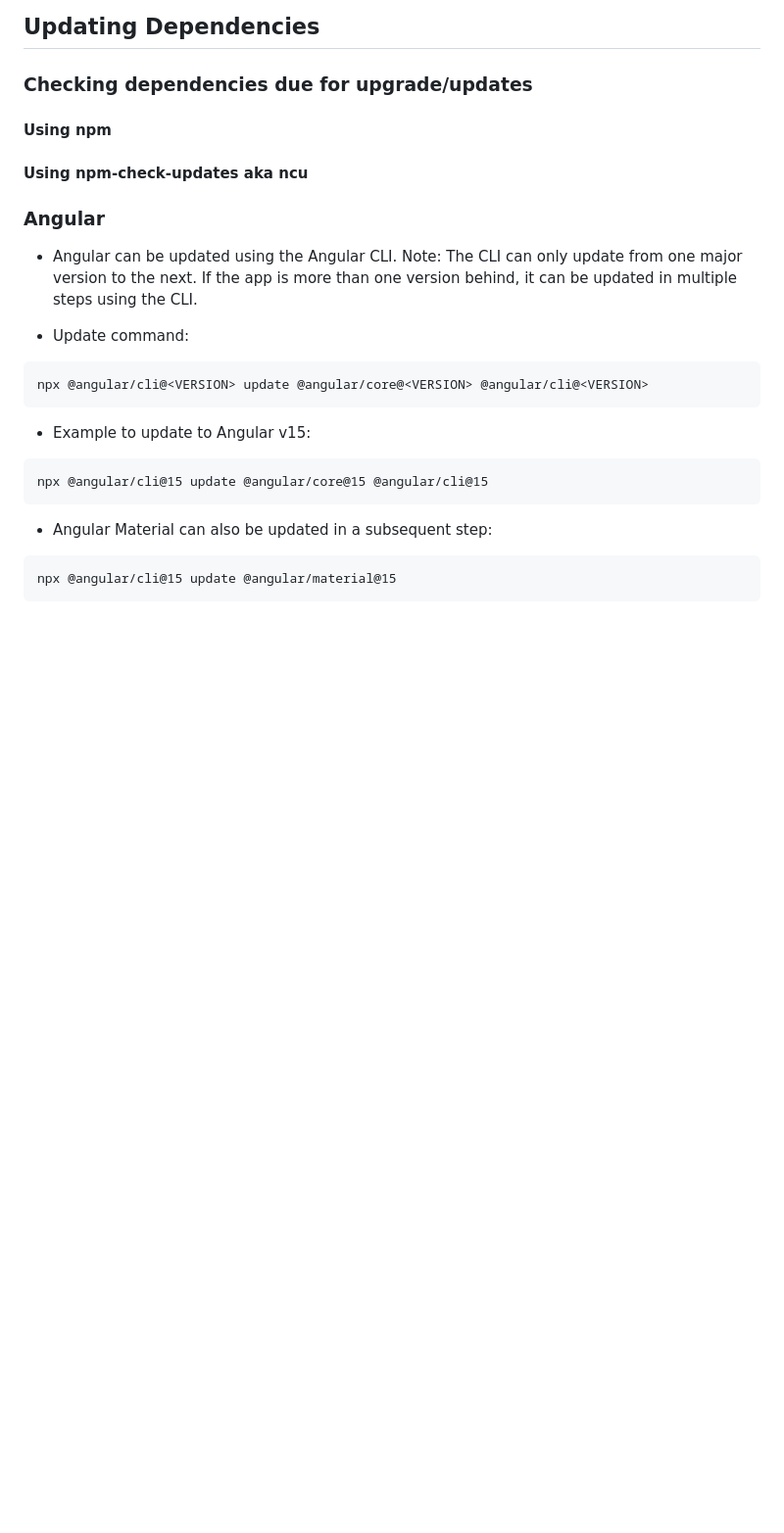
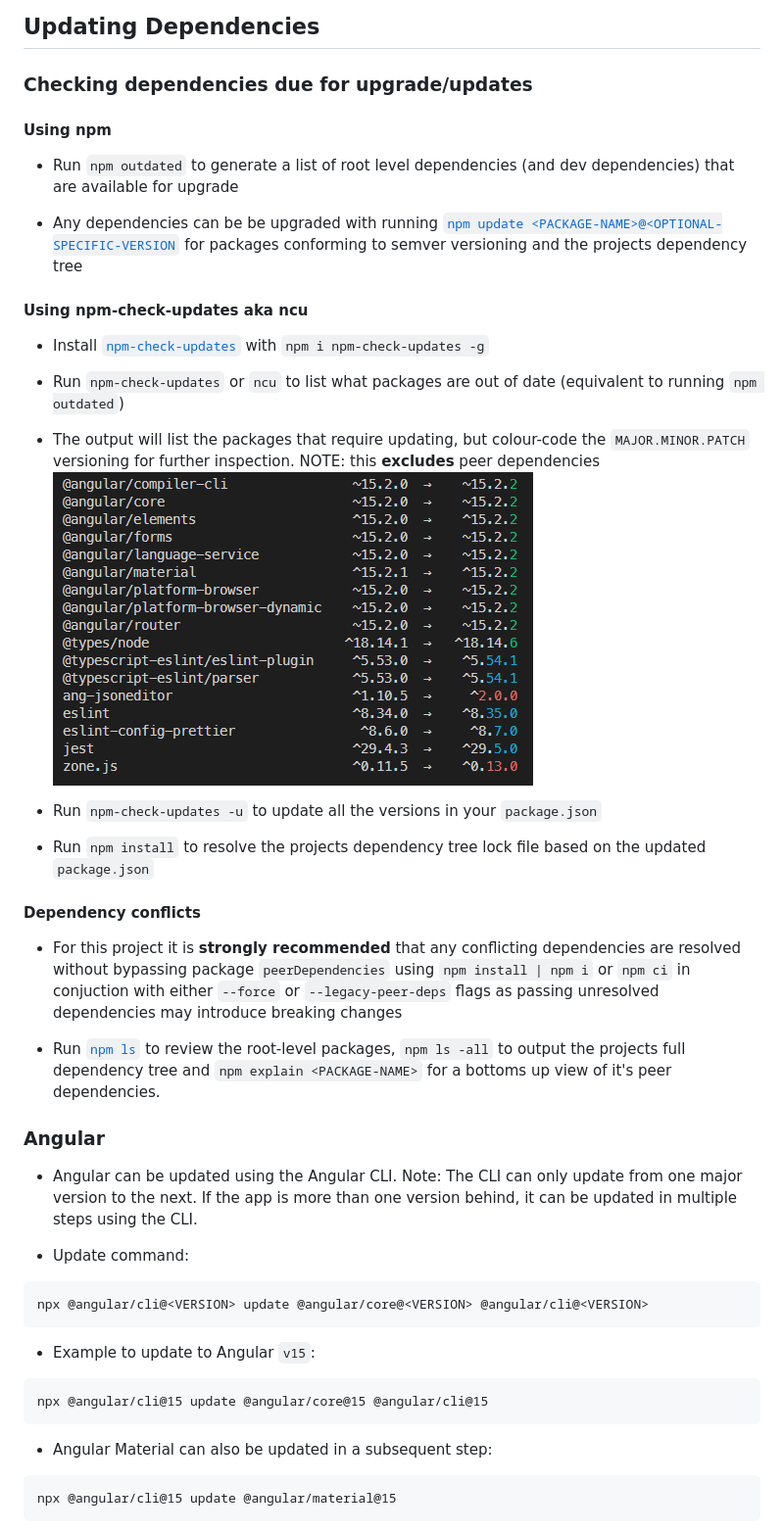
Before and after one commit to FociSolutions/Orbital, a Markdown page: src/orbital-designer/README.md, the part around the change printed below. Shown: that part at 98% size. GitHub-like rendering; pictures changed too: readme_images/ncu_readout_terminal.png (added); blank space fills up the shorter version.

Commit message:
Updated readme assets and remaining notes

````diff
--- a/src/orbital-designer/README.md
+++ b/src/orbital-designer/README.md
@@ -30,7 +30,27 @@
 
 #### **Using npm**
 
+- Run `npm outdated` to generate a list of root level dependencies (and dev dependencies) that are available for upgrade
+
+- Any dependencies can be be upgraded with running [`npm update <PACKAGE-NAME>@<OPTIONAL-SPECIFIC-VERSION`](https://docs.npmjs.com/cli/v8/commands/npm-update) for packages conforming to semver versioning and the projects dependency tree
+
 #### **Using npm-check-updates aka ncu**
+
+- Install [`npm-check-updates`](https://www.npmjs.com/package/npm-check-updates) with `npm i npm-check-updates -g`
+
+- Run `npm-check-updates` or `ncu` to list what packages are out of date (equivalent to running `npm outdated`)
+
+- The output will list the packages that require updating, but colour-code the `MAJOR.MINOR.PATCH` versioning for further inspection. NOTE: this **excludes** peer dependencies
+  ![NCU Readout](../../readme_images/ncu_readout_terminal.png)
+- Run `npm-check-updates -u` to update all the versions in your `package.json`
+
+- Run `npm install` to resolve the projects dependency tree lock file based on the updated `package.json`
+
+#### **Dependency conflicts**
+
+- For this project it is **strongly recommended** that any conflicting dependencies are resolved without bypassing package `peerDependencies` using `npm install | npm i` or `npm ci` in conjuction with either `--force` or `--legacy-peer-deps` flags as passing unresolved dependencies may introduce breaking changes
+
+- Run [`npm ls`](https://docs.npmjs.com/cli/v7/commands/npm-ls) to review the root-level packages, `npm ls -all` to output the projects full dependency tree and `npm explain <PACKAGE-NAME>` for a bottoms up view of it's peer dependencies.
 
 ### **Angular**
 
@@ -42,7 +62,7 @@
 npx @angular/cli@<VERSION> update @angular/core@<VERSION> @angular/cli@<VERSION>
 ```
 
-- Example to update to Angular v15:
+- Example to update to Angular `v15`:
 
 ```
 npx @angular/cli@15 update @angular/core@15 @angular/cli@15
````
Also changed, not shown: other parts of src/orbital-designer/README.md (+6 -8 lines).
